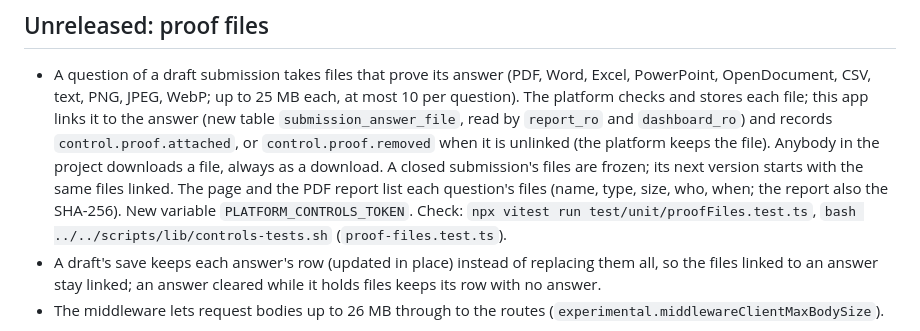
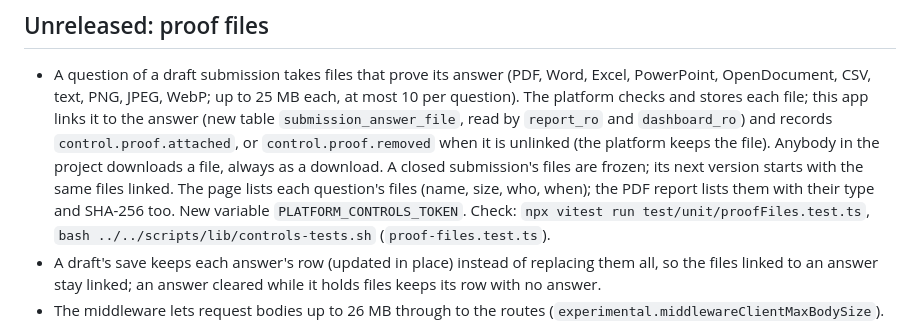
Before and after one commit to lux-ai-factory/aisc-controls, a Markdown page: CHANGELOG.md, the part around the change. Rendered like a GitHub page.

Commit message:
CHANGELOG says the page lists a file's name, size, uploader and date, and only the PDF report its type (no test: docs)

```diff
--- a/CHANGELOG.md
+++ b/CHANGELOG.md
@@ -7,8 +7,8 @@
   this app links it to the answer (new table `submission_answer_file`, read by `report_ro` and `dashboard_ro`) and
   records `control.proof.attached`, or `control.proof.removed` when it is unlinked (the platform keeps the file).
   Anybody in the project downloads a file, always as a download. A closed submission's files are frozen; its next
-  version starts with the same files linked. The page and the PDF report list each question's files (name, type,
-  size, who, when; the report also the SHA-256). New variable `PLATFORM_CONTROLS_TOKEN`. Check:
+  version starts with the same files linked. The page lists each question's files (name, size, who, when); the PDF
+  report lists them with their type and SHA-256 too. New variable `PLATFORM_CONTROLS_TOKEN`. Check:
   `npx vitest run test/unit/proofFiles.test.ts`, `bash ../../scripts/lib/controls-tests.sh` (`proof-files.test.ts`).
 - A draft's save keeps each answer's row (updated in place) instead of replacing them all, so the files linked to an
   answer stay linked; an answer cleared while it holds files keeps its row with no answer.
```
